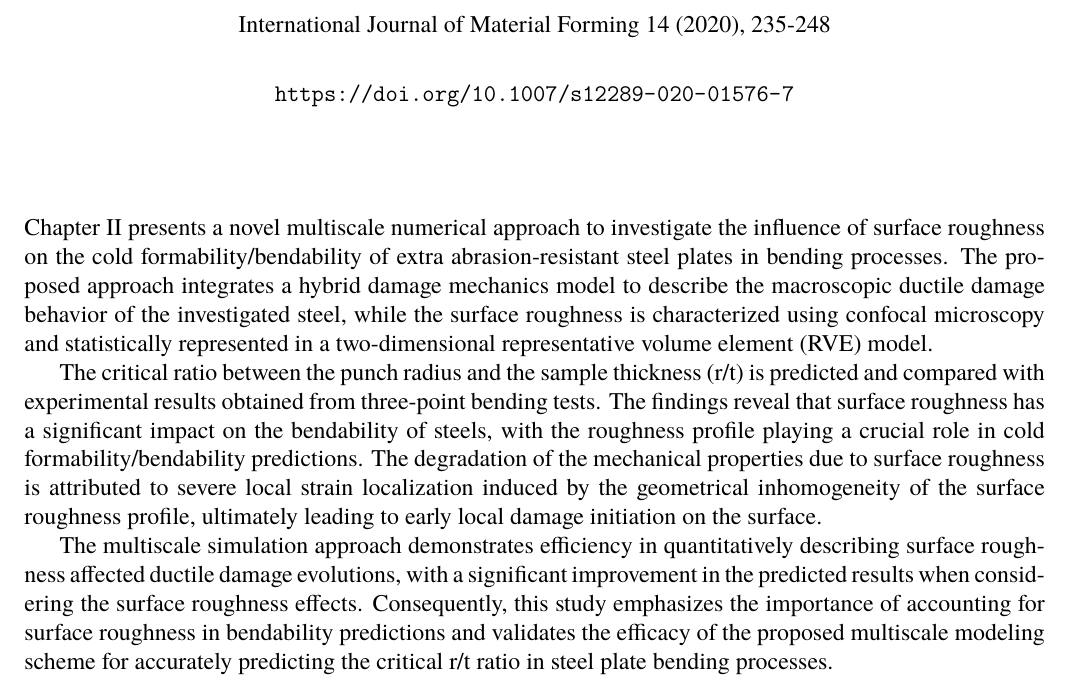
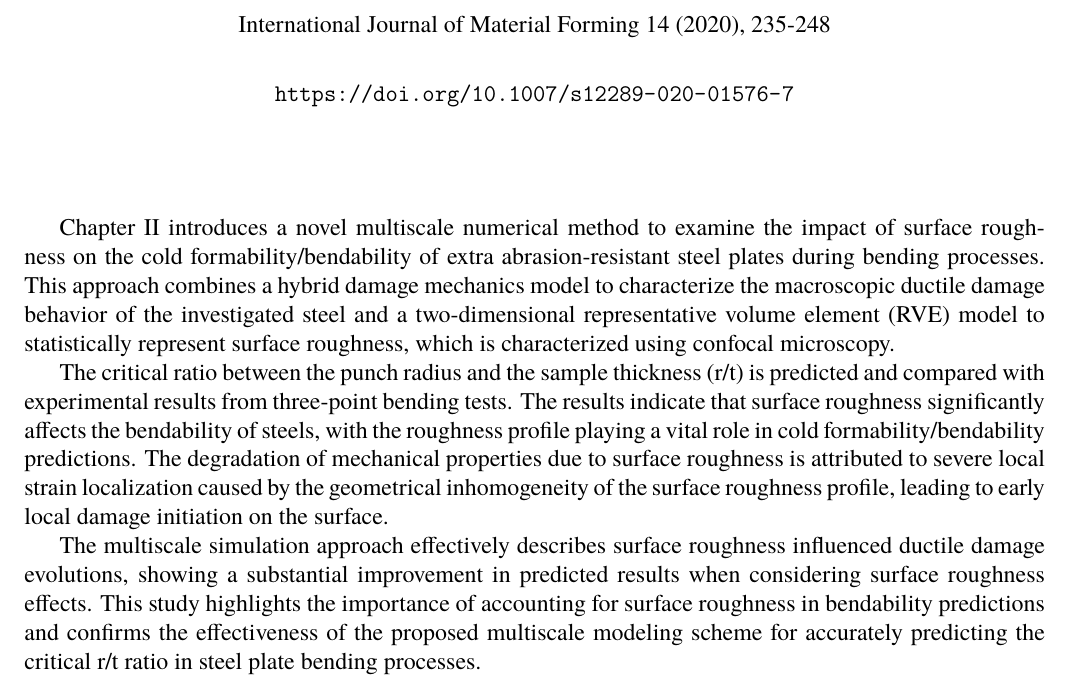
Before and after one commit to peeraponw/dissertation, a LaTeX thesis (main.tex, which reads chapters/02_roughness_paper.tex): part of page 5 of 11, cut so that both start at the same text. Compiled offline with pdfLaTeX.

Commit message:
update roughness chapter

```diff
--- a/chapters/02_roughness_paper.tex
+++ b/chapters/02_roughness_paper.tex
@@ -14,9 +14,23 @@
     \vspace{40pt}
 
 \end{center}
-% Start chapter
-Chapter \ref{ch:roughness} presents a novel multiscale numerical approach to investigate the influence of surface roughness on the cold formability/bendability of extra abrasion-resistant steel plates in bending processes. The proposed approach integrates a hybrid damage mechanics model to describe the macroscopic ductile damage behavior of the investigated steel, while the surface roughness is characterized using confocal microscopy and statistically represented in a two-dimensional representative volume element (RVE) model.
+% Original
+% Chapter \ref{ch:roughness} presents a novel multiscale numerical approach to investigate the influence of surface roughness on the cold formability/bendability of extra abrasion-resistant steel plates in bending processes. The proposed approach integrates a hybrid damage mechanics model to describe the macroscopic ductile damage behavior of the investigated steel, while the surface roughness is characterized using confocal microscopy and statistically represented in a two-dimensional representative volume element (RVE) model.
 
-The critical ratio between the punch radius and the sample thickness (r/t) is predicted and compared with experimental results obtained from three-point bending tests. The findings reveal that surface roughness has a significant impact on the bendability of steels, with the roughness profile playing a crucial role in cold formability/bendability predictions. The degradation of the mechanical properties due to surface roughness is attributed to severe local strain localization induced by the geometrical inhomogeneity of the surface roughness profile, ultimately leading to early local damage initiation on the surface.
+% The critical ratio between the punch radius and the sample thickness (r/t) is predicted and compared with experimental results obtained from three-point bending tests. The findings reveal that surface roughness has a significant impact on the bendability of steels, with the roughness profile playing a crucial role in cold formability/bendability predictions. The degradation of the mechanical properties due to surface roughness is attributed to severe local strain localization induced by the geometrical inhomogeneity of the surface roughness profile, ultimately leading to early local damage initiation on the surface.
 
-The multiscale simulation approach demonstrates efficiency in quantitatively describing surface roughness affected ductile damage evolutions, with a significant improvement in the predicted results when considering the surface roughness effects. Consequently, this study emphasizes the importance of accounting for surface roughness in bendability predictions and validates the efficacy of the proposed multiscale modeling scheme for accurately predicting the critical r/t ratio in steel plate bending processes.
+% The multiscale simulation approach demonstrates efficiency in quantitatively describing surface roughness affected ductile damage evolutions, with a significant improvement in the predicted results when considering the surface roughness effects. Consequently, this study emphasizes the importance of accounting for surface roughness in bendability predictions and validates the efficacy of the proposed multiscale modeling scheme for accurately predicting the critical r/t ratio in steel plate bending processes.
+
+% Claude 2
+% Chapter \ref{ch:roughness} introduces a novel multiscale numerical approach for investigating the influence of surface roughness on the cold formability/bendability of extra abrasion-resistant steel plates during bending processes. This approach combines a hybrid damage mechanics model to describe the macroscopic ductile damage behavior of the investigated steel and a two-dimensional representative volume element (RVE) model to statistically represent surface roughness, which is characterized using confocal microscopy.
+
+% The critical ratio between the punch radius and the sample thickness (r/t) is predicted and compared with experimental results obtained from three-point bending tests. The results indicate that surface roughness significantly impacts the bendability of steels, with the roughness profile playing a crucial role in cold formability/bendability predictions. The degradation of mechanical properties due to surface roughness is attributed to severe local strain localization induced by the geometrical inhomogeneity of the surface roughness profile, ultimately leading to early local damage initiation on the surface.
+
+% The multiscale simulation approach proves efficient in quantitatively describing surface roughness-affected ductile damage evolutions, with a notable improvement in the predicted results when considering surface roughness effects. This study highlights the importance of accounting for surface roughness in bendability predictions and validates the effectiveness of the proposed multiscale modeling scheme for accurately predicting the critical r/t ratio in steel plate bending processes.
+
+% GPT-4
+Chapter \ref{ch:roughness} introduces a novel multiscale numerical method to examine the impact of surface roughness on the cold formability/bendability of extra abrasion-resistant steel plates during bending processes. This approach combines a hybrid damage mechanics model to characterize the macroscopic ductile damage behavior of the investigated steel and a two-dimensional representative volume element (RVE) model to statistically represent surface roughness, which is characterized using confocal microscopy.
+
+The critical ratio between the punch radius and the sample thickness (r/t) is predicted and compared with experimental results from three-point bending tests. The results indicate that surface roughness significantly affects the bendability of steels, with the roughness profile playing a vital role in cold formability/bendability predictions. The degradation of mechanical properties due to surface roughness is attributed to severe local strain localization caused by the geometrical inhomogeneity of the surface roughness profile, leading to early local damage initiation on the surface.
+
+The multiscale simulation approach effectively describes surface roughness influenced ductile damage evolutions, showing a substantial improvement in predicted results when considering surface roughness effects. This study highlights the importance of accounting for surface roughness in bendability predictions and confirms the effectiveness of the proposed multiscale modeling scheme for accurately predicting the critical r/t ratio in steel plate bending processes.
```
